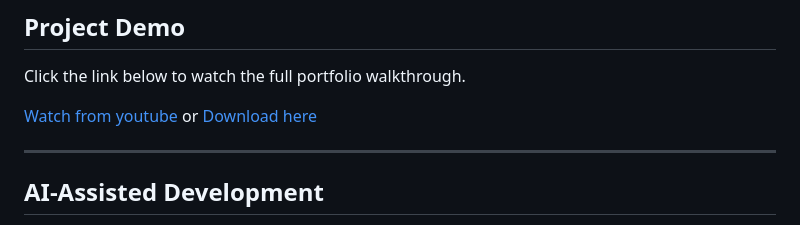
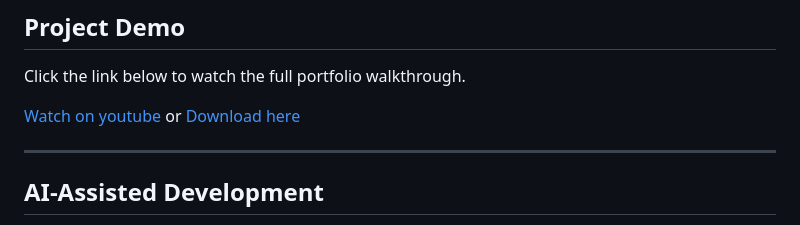
Before and after one commit to megat-hakim/cloud-portfolio, a Markdown page: README.md, the part around the change. Drawn GitHub-style.

Commit message:
Fix link text for YouTube watch option

```diff
--- a/README.md
+++ b/README.md
@@ -98,7 +98,7 @@ The stylesheet filename did not match the filename referenced by
 
 Click the link below to watch the full portfolio walkthrough.
 
-[Watch from youtube](https://youtu.be/2LQLv_FEWm8) or [Download here](https://github.com/megat-hakim/cloud-portfolio/releases/download/portfolio-demo/Sequence.03.mp4)
+[Watch on youtube](https://youtu.be/2LQLv_FEWm8) or [Download here](https://github.com/megat-hakim/cloud-portfolio/releases/download/portfolio-demo/Sequence.03.mp4)
 
 
 ----
```
